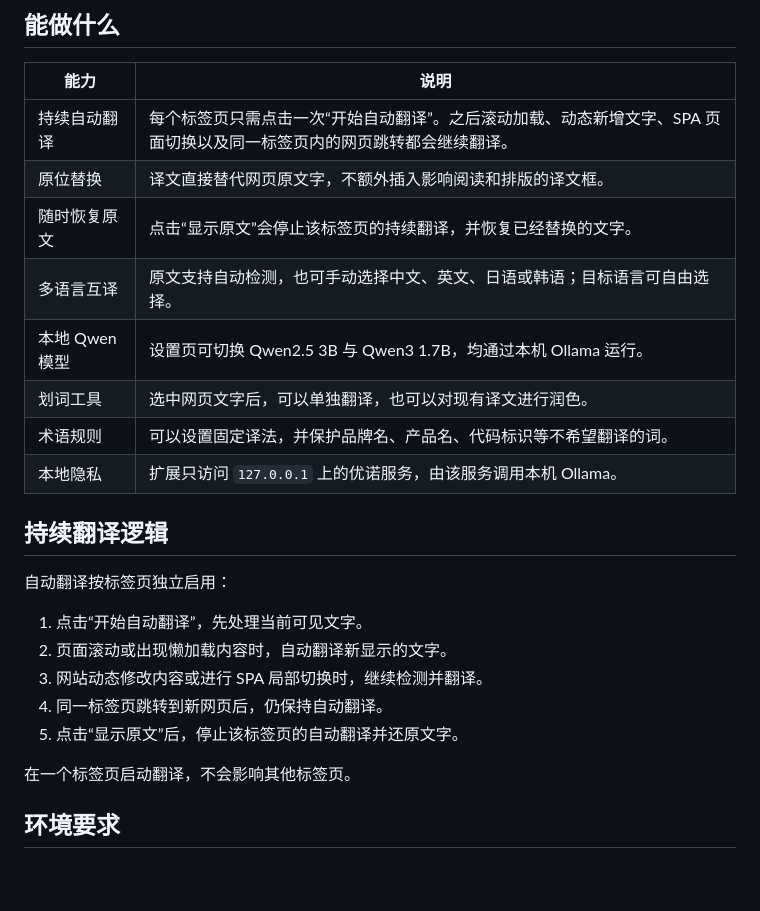
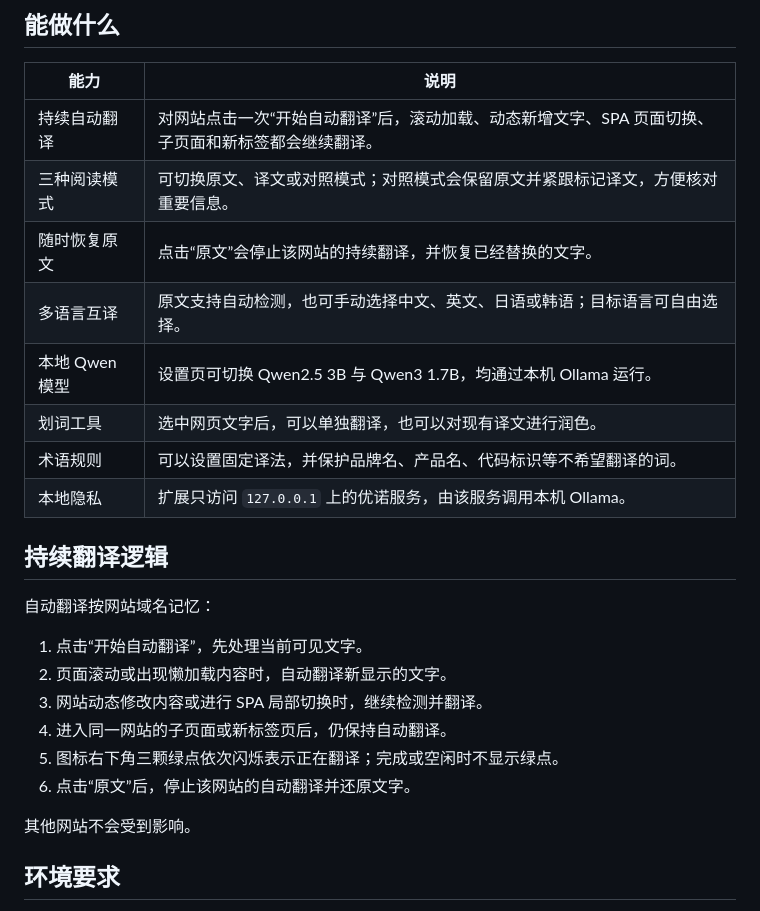
Before and after one commit to chengjing84/younuo-local-translator, a Markdown page: README.md, the part around the change. GitHub-like rendering; blank space fills up the shorter version.

```diff
--- a/README.md
+++ b/README.md
@@ -8,9 +8,9 @@
 
 | 能力 | 说明 |
 | --- | --- |
-| 持续自动翻译 | 每个标签页只需点击一次“开始自动翻译”。之后滚动加载、动态新增文字、SPA 页面切换以及同一标签页内的网页跳转都会继续翻译。 |
-| 原位替换 | 译文直接替代网页原文字，不额外插入影响阅读和排版的译文框。 |
-| 随时恢复原文 | 点击“显示原文”会停止该标签页的持续翻译，并恢复已经替换的文字。 |
+| 持续自动翻译 | 对网站点击一次“开始自动翻译”后，滚动加载、动态新增文字、SPA 页面切换、子页面和新标签都会继续翻译。 |
+| 三种阅读模式 | 可切换原文、译文或对照模式；对照模式会保留原文并紧跟标记译文，方便核对重要信息。 |
+| 随时恢复原文 | 点击“原文”会停止该网站的持续翻译，并恢复已经替换的文字。 |
 | 多语言互译 | 原文支持自动检测，也可手动选择中文、英文、日语或韩语；目标语言可自由选择。 |
 | 本地 Qwen 模型 | 设置页可切换 Qwen2.5 3B 与 Qwen3 1.7B，均通过本机 Ollama 运行。 |
 | 划词工具 | 选中网页文字后，可以单独翻译，也可以对现有译文进行润色。 |
@@ -19,15 +19,16 @@
 
 ## 持续翻译逻辑
 
-自动翻译按标签页独立启用：
+自动翻译按网站域名记忆：
 
 1. 点击“开始自动翻译”，先处理当前可见文字。
 2. 页面滚动或出现懒加载内容时，自动翻译新显示的文字。
 3. 网站动态修改内容或进行 SPA 局部切换时，继续检测并翻译。
-4. 同一标签页跳转到新网页后，仍保持自动翻译。
-5. 点击“显示原文”后，停止该标签页的自动翻译并还原文字。
+4. 进入同一网站的子页面或新标签页后，仍保持自动翻译。
+5. 图标右下角三颗绿点依次闪烁表示正在翻译；完成或空闲时不显示绿点。
+6. 点击“原文”后，停止该网站的自动翻译并还原文字。
 
-在一个标签页启动翻译，不会影响其他标签页。
+其他网站不会受到影响。
 
 ## 环境要求
 
```
Also changed, not shown: README_EN.md (+8 -7 lines).
